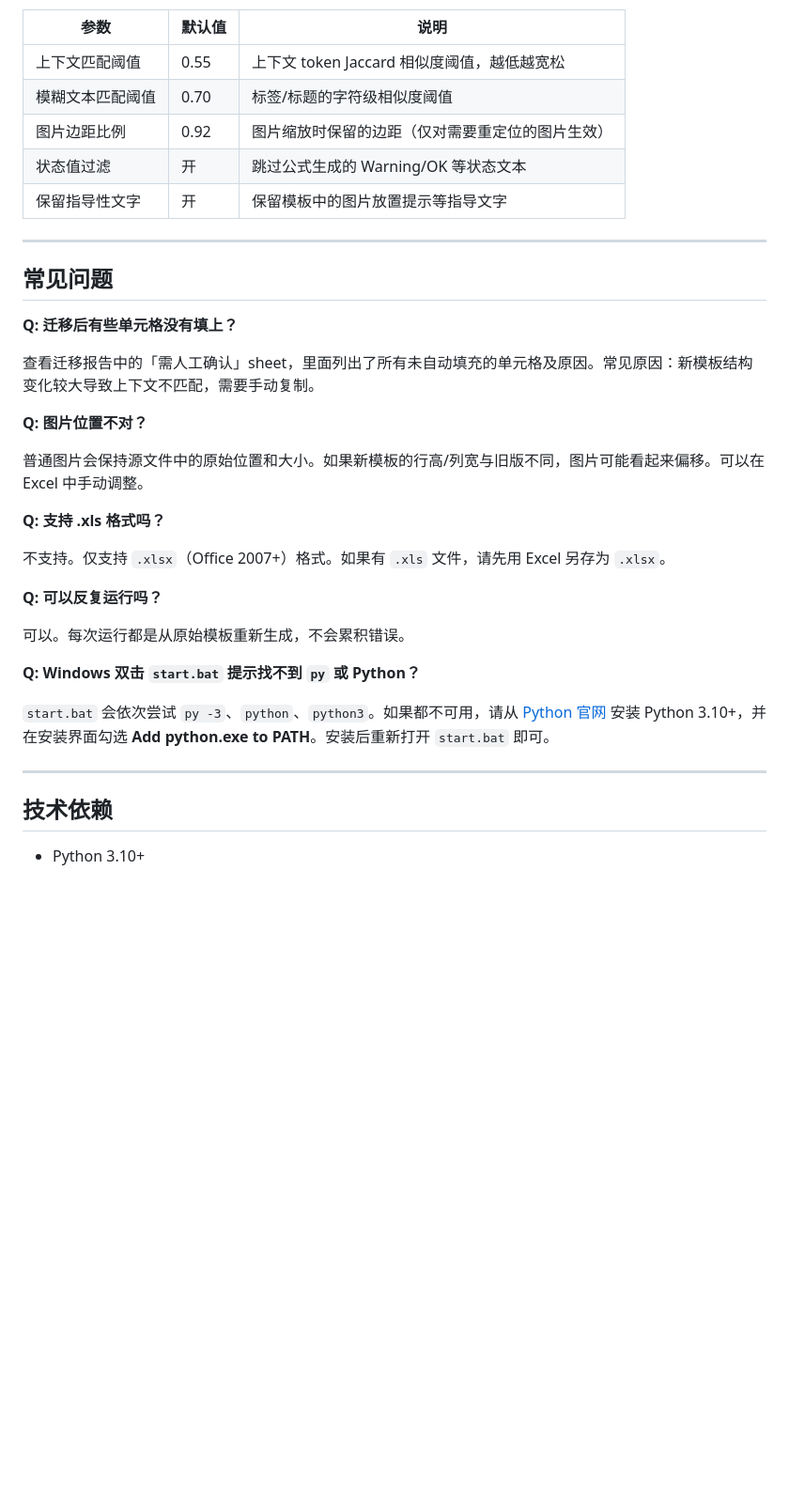
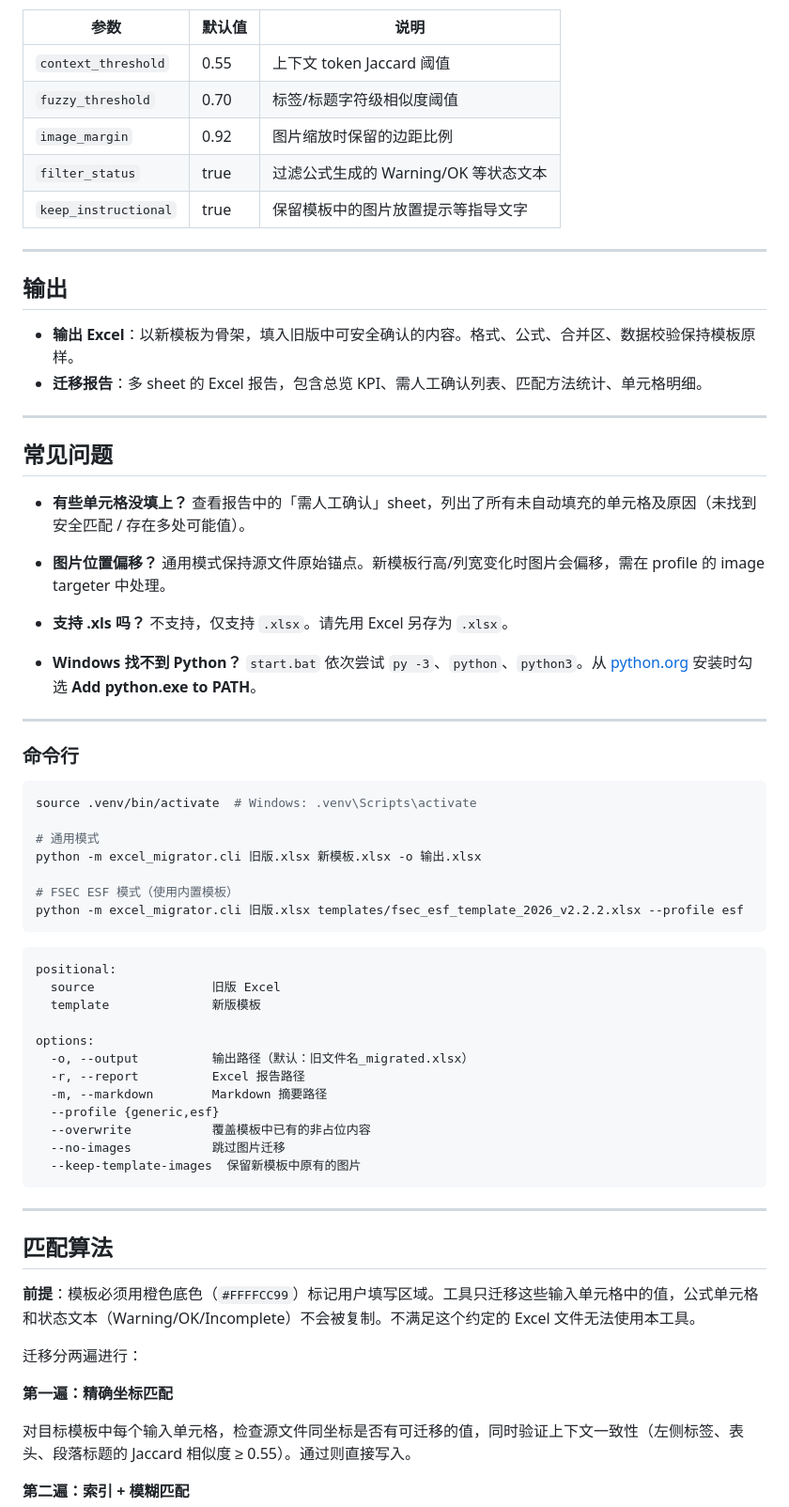
Before and after one commit to totok22/excel-migrator, a Markdown page: README.md, the part around one of its changes. Shown at 94% size. GitHub-like rendering; blank space fills up the shorter version.

Commit message:
Rewrite README and CONTRIBUTING with accurate scope and implementation details

````diff
--- a/README.md
+++ b/README.md
@@ -153,37 +71,70 @@ Web 界面中点击「高级设置」可调整：
 | 参数 | 默认值 | 说明 |
 |------|--------|------|
-| 上下文匹配阈值 | 0.55 | 上下文 token Jaccard 相似度阈值，越低越宽松 |
-| 模糊文本匹配阈值 | 0.70 | 标签/标题的字符级相似度阈值 |
-| 图片边距比例 | 0.92 | 图片缩放时保留的边距（仅对需要重定位的图片生效） |
-| 状态值过滤 | 开 | 跳过公式生成的 Warning/OK 等状态文本 |
-| 保留指导性文字 | 开 | 保留模板中的图片放置提示等指导文字 |
+| `context_threshold` | 0.55 | 上下文 token Jaccard 阈值 |
+| `fuzzy_threshold` | 0.70 | 标签/标题字符级相似度阈值 |
+| `image_margin` | 0.92 | 图片缩放时保留的边距比例 |
+| `filter_status` | true | 过滤公式生成的 Warning/OK 等状态文本 |
+| `keep_instructional` | true | 保留模板中的图片放置提示等指导文字 |
+
+---
+
+## 输出
+
+- **输出 Excel**：以新模板为骨架，填入旧版中可安全确认的内容。格式、公式、合并区、数据校验保持模板原样。
+- **迁移报告**：多 sheet 的 Excel 报告，包含总览 KPI、需人工确认列表、匹配方法统计、单元格明细。
 
 ---
 
 ## 常见问题
 
-**Q: 迁移后有些单元格没有填上？**
+- **有些单元格没填上？** 查看报告中的「需人工确认」sheet，列出了所有未自动填充的单元格及原因（未找到安全匹配 / 存在多处可能值）。
 
-查看迁移报告中的「需人工确认」sheet，里面列出了所有未自动填充的单元格及原因。常见原因：新模板结构变化较大导致上下文不匹配，需要手动复制。
+- **图片位置偏移？** 通用模式保持源文件原始锚点。新模板行高/列宽变化时图片会偏移，需在 profile 的 image targeter 中处理。
 
-**Q: 图片位置不对？**
+- **支持 .xls 吗？** 不支持，仅支持 `.xlsx`。请先用 Excel 另存为 `.xlsx`。
 
-普通图片会保持源文件中的原始位置和大小。如果新模板的行高/列宽与旧版不同，图片可能看起来偏移。可以在 Excel 中手动调整。
-
-**Q: 支持 .xls 格式吗？**
-
-不支持。仅支持 `.xlsx`（Office 2007+）格式。如果有 `.xls` 文件，请先用 Excel 另存为 `.xlsx`。
-
-**Q: 可以反复运行吗？**
-
-可以。每次运行都是从原始模板重新生成，不会累积错误。
-
-**Q: Windows 双击 `start.bat` 提示找不到 `py` 或 Python？**
-
-`start.bat` 会依次尝试 `py -3`、`python`、`python3`。如果都不可用，请从 [Python 官网](https://www.python.org/downloads/) 安装 Python 3.10+，并在安装界面勾选 **Add python.exe to PATH**。安装后重新打开 `start.bat` 即可。
+- **Windows 找不到 Python？** `start.bat` 依次尝试 `py -3`、`python`、`python3`。从 [python.org](https://www.python.org/downloads/) 安装时勾选 **Add python.exe to PATH**。
 
 ---
 
-## 技术依赖
+### 命令行
 
-- Python 3.10+
+```bash
+source .venv/bin/activate  # Windows: .venv\Scripts\activate
+
+# 通用模式
+python -m excel_migrator.cli 旧版.xlsx 新模板.xlsx -o 输出.xlsx
+
+# FSEC ESF 模式（使用内置模板）
+python -m excel_migrator.cli 旧版.xlsx templates/fsec_esf_template_2026_v2.2.2.xlsx --profile esf
+```
+
+```
+positional:
+  source                旧版 Excel
+  template              新版模板
+
+options:
+  -o, --output          输出路径（默认：旧文件名_migrated.xlsx）
+  -r, --report          Excel 报告路径
+  -m, --markdown        Markdown 摘要路径
+  --profile {generic,esf}
+  --overwrite           覆盖模板中已有的非占位内容
+  --no-images           跳过图片迁移
+  --keep-template-images  保留新模板中原有的图片
+```
+
+---
+
+## 匹配算法
+
+**前提**：模板必须用橙色底色（`#FFFFCC99`）标记用户填写区域。工具只迁移这些输入单元格中的值，公式单元格和状态文本（Warning/OK/Incomplete）不会被复制。不满足这个约定的 Excel 文件无法使用本工具。
+
+迁移分两遍进行：
+
+**第一遍：精确坐标匹配**
+
+对目标模板中每个输入单元格，检查源文件同坐标是否有可迁移的值，同时验证上下文一致性（左侧标签、表头、段落标题的 Jaccard 相似度 ≥ 0.55）。通过则直接写入。
+
+**第二遍：索引 + 模糊匹配**
+
````
Also changed, not shown: other parts of README.md (+74 -127 lines), CONTRIBUTING.md (added, +78 -0 lines).
